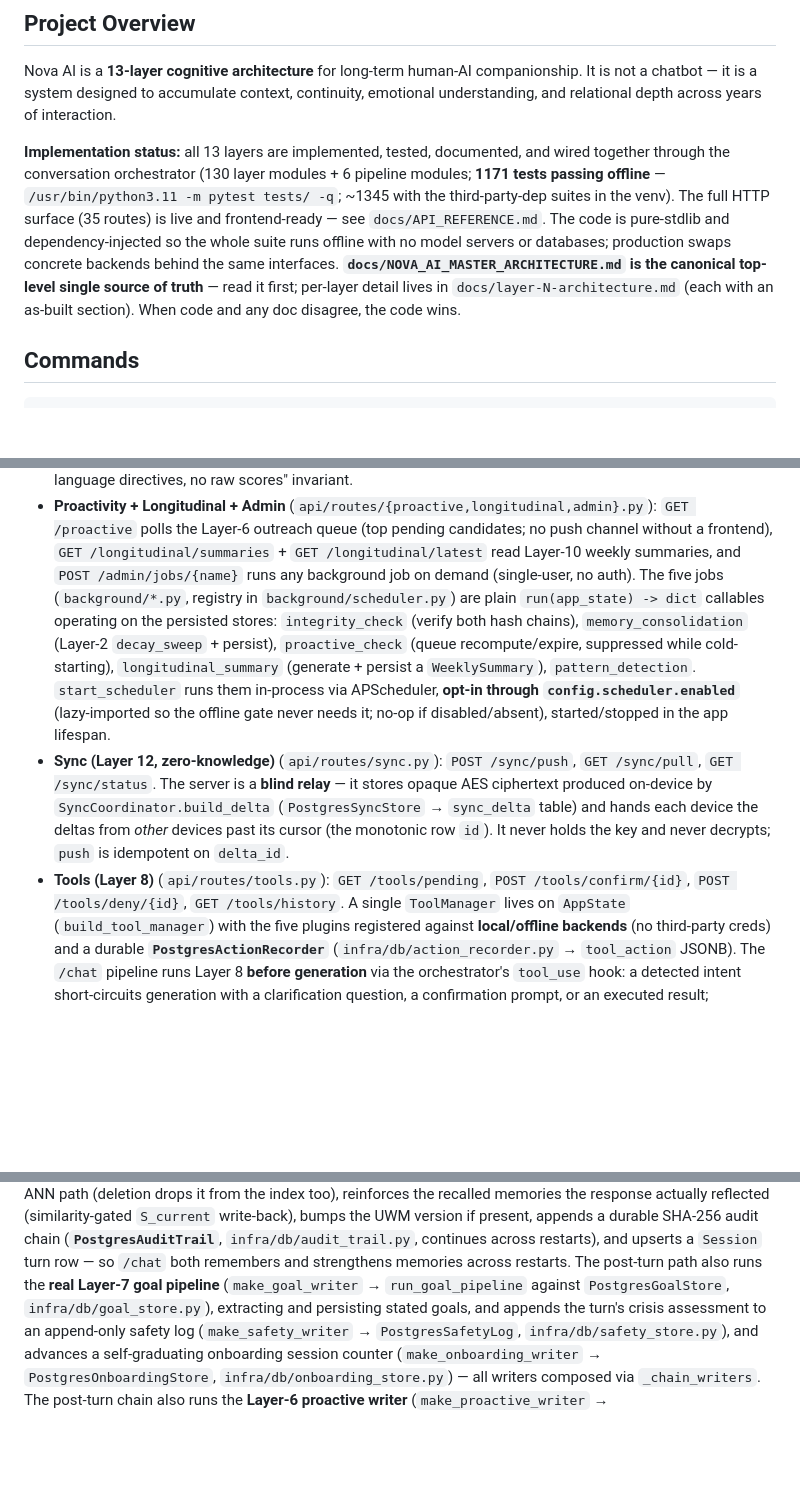
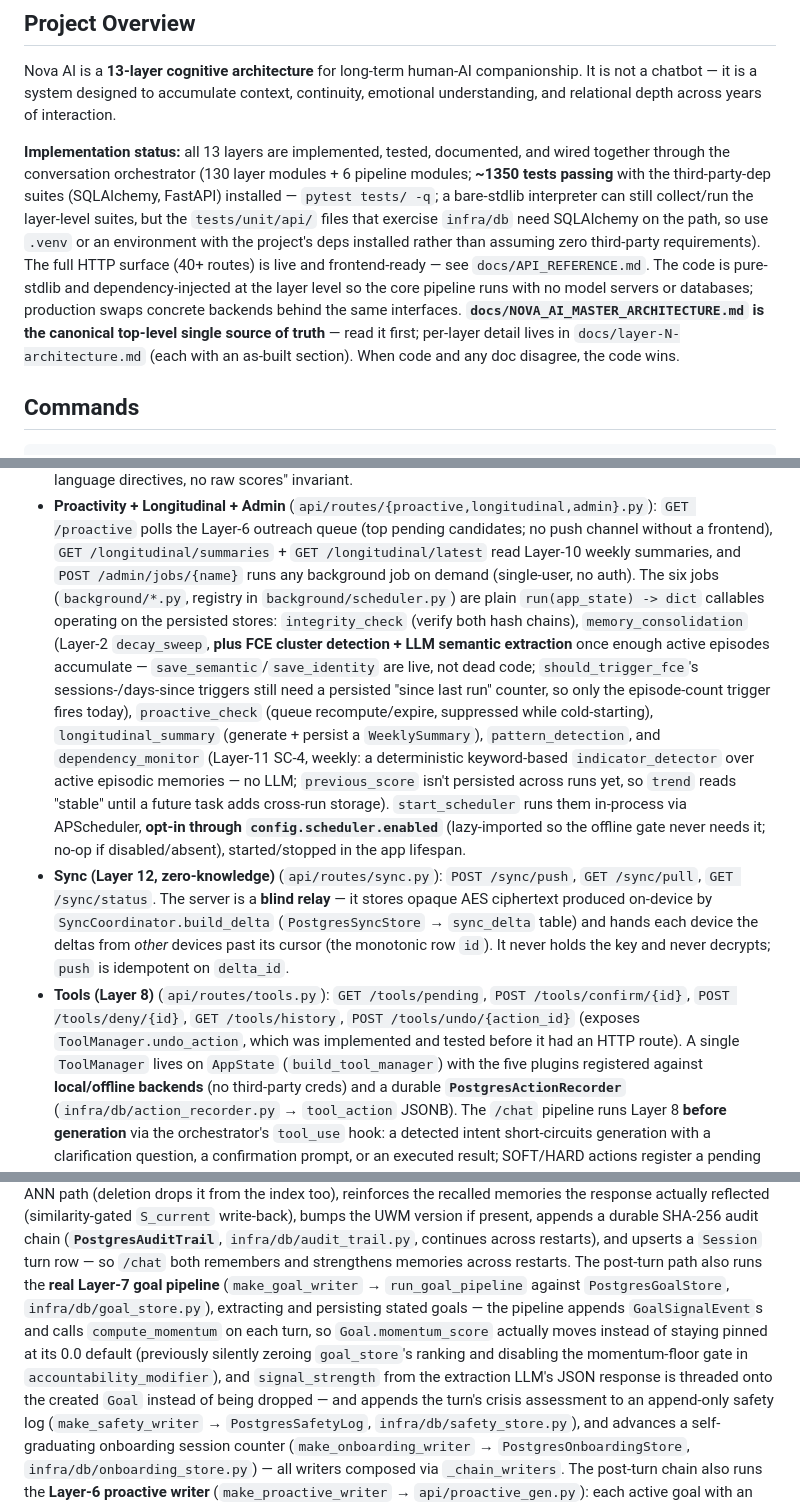
Before and after one commit to varunaditya27/nova-ai, a Markdown page: CLAUDE.md, 3 parts joined by grey strips. Drawn GitHub-style; blank space fills up the shorter version.

```diff
--- a/CLAUDE.md
+++ b/CLAUDE.md
@@ -6,7 +6,7 @@ This file provides guidance to Claude Code (claude.ai/code) when working with co
 
 Nova AI is a **13-layer cognitive architecture** for long-term human-AI companionship. It is not a chatbot — it is a system designed to accumulate context, continuity, emotional understanding, and relational depth across years of interaction.
 
-**Implementation status:** all 13 layers are implemented, tested, documented, and wired together through the conversation orchestrator (130 layer modules + 6 pipeline modules; **1171 tests passing offline** — `/usr/bin/python3.11 -m pytest tests/ -q`; ~1345 with the third-party-dep suites in the venv). The full HTTP surface (35 routes) is live and frontend-ready — see `docs/API_REFERENCE.md`. The code is pure-stdlib and dependency-injected so the whole suite runs offline with no model servers or databases; production swaps concrete backends behind the same interfaces. **`docs/NOVA_AI_MASTER_ARCHITECTURE.md` is the canonical top-level single source of truth** — read it first; per-layer detail lives in `docs/layer-N-architecture.md` (each with an as-built section). When code and any doc disagree, the code wins.
+**Implementation status:** all 13 layers are implemented, tested, documented, and wired together through the conversation orchestrator (130 layer modules + 6 pipeline modules; **~1350 tests passing** with the third-party-dep suites (SQLAlchemy, FastAPI) installed — `pytest tests/ -q`; a bare-stdlib interpreter can still collect/run the layer-level suites, but the `tests/unit/api/` files that exercise `infra/db` need SQLAlchemy on the path, so use `.venv` or an environment with the project's deps installed rather than assuming zero third-party requirements). The full HTTP surface (40+ routes) is live and frontend-ready — see `docs/API_REFERENCE.md`. The code is pure-stdlib and dependency-injected at the layer level so the core pipeline runs with no model servers or databases; production swaps concrete backends behind the same interfaces. **`docs/NOVA_AI_MASTER_ARCHITECTURE.md` is the canonical top-level single source of truth** — read it first; per-layer detail lives in `docs/layer-N-architecture.md` (each with an as-built section). When code and any doc disagree, the code wins.
 
 ## Commands
 
@@ -164,11 +164,17 @@ Postgres engine + `init_db` → Chroma store → `ConversationOrchestrator`). En
   `GET /proactive` polls the Layer-6 outreach queue (top pending candidates; no push channel without
   a frontend), `GET /longitudinal/summaries` + `GET /longitudinal/latest` read Layer-10 weekly
   summaries, and `POST /admin/jobs/{name}` runs any background job on demand (single-user, no auth).
-  The five jobs (`background/*.py`, registry in `background/scheduler.py`) are plain
+  The six jobs (`background/*.py`, registry in `background/scheduler.py`) are plain
   `run(app_state) -> dict` callables operating on the persisted stores: `integrity_check` (verify
-  both hash chains), `memory_consolidation` (Layer-2 `decay_sweep` + persist), `proactive_check`
+  both hash chains), `memory_consolidation` (Layer-2 `decay_sweep`, **plus FCE cluster detection +
+  LLM semantic extraction** once enough active episodes accumulate — `save_semantic`/`save_identity`
+  are live, not dead code; `should_trigger_fce`'s sessions-/days-since triggers still need a
+  persisted "since last run" counter, so only the episode-count trigger fires today), `proactive_check`
   (queue recompute/expire, suppressed while cold-starting), `longitudinal_summary` (generate + persist
-  a `WeeklySummary`), `pattern_detection`. `start_scheduler` runs them in-process via APScheduler,
+  a `WeeklySummary`), `pattern_detection`, and `dependency_monitor` (Layer-11 SC-4, weekly: a
+  deterministic keyword-based `indicator_detector` over active episodic memories — no LLM; `previous_score`
+  isn't persisted across runs yet, so `trend` reads "stable" until a future task adds cross-run storage).
+  `start_scheduler` runs them in-process via APScheduler,
   **opt-in through `config.scheduler.enabled`** (lazy-imported so the offline gate never needs it;
   no-op if disabled/absent), started/stopped in the app lifespan.
 - **Sync (Layer 12, zero-knowledge)** (`api/routes/sync.py`): `POST /sync/push`, `GET /sync/pull`,
@@ -177,7 +183,9 @@ Postgres engine + `init_db` → Chroma store → `ConversationOrchestrator`). En
   each device the deltas from *other* devices past its cursor (the monotonic row `id`). It never
   holds the key and never decrypts; `push` is idempotent on `delta_id`.
 - **Tools (Layer 8)** (`api/routes/tools.py`): `GET /tools/pending`, `POST /tools/confirm/{id}`,
-  `POST /tools/deny/{id}`, `GET /tools/history`. A single `ToolManager` lives on `AppState`
+  `POST /tools/deny/{id}`, `GET /tools/history`, `POST /tools/undo/{action_id}` (exposes
+  `ToolManager.undo_action`, which was implemented and tested before it had an HTTP route). A single
+  `ToolManager` lives on `AppState`
   (`build_tool_manager`) with the five plugins registered against **local/offline backends** (no
   third-party creds) and a durable **`PostgresActionRecorder`** (`infra/db/action_recorder.py` →
   `tool_action` JSONB). The `/chat` pipeline runs Layer 8 **before generation** via the orchestrator's
@@ -223,7 +231,11 @@ write-back), bumps the UWM version if present, appends a durable SHA-256 audit c
 (**`PostgresAuditTrail`**, `infra/db/audit_trail.py`, continues across restarts), and upserts a
 `Session` turn row — so `/chat` both remembers and strengthens memories across restarts. The post-turn
 path also runs the **real Layer-7 goal pipeline** (`make_goal_writer` → `run_goal_pipeline` against
-`PostgresGoalStore`, `infra/db/goal_store.py`), extracting and persisting stated goals, and appends the
+`PostgresGoalStore`, `infra/db/goal_store.py`), extracting and persisting stated goals — the pipeline
+appends `GoalSignalEvent`s and calls `compute_momentum` on each turn, so `Goal.momentum_score` actually
+moves instead of staying pinned at its 0.0 default (previously silently zeroing `goal_store`'s ranking
+and disabling the momentum-floor gate in `accountability_modifier`), and `signal_strength` from the
+extraction LLM's JSON response is threaded onto the created `Goal` instead of being dropped — and appends the
 turn's crisis assessment to an append-only safety log (`make_safety_writer` → `PostgresSafetyLog`,
 `infra/db/safety_store.py`), and advances a self-graduating onboarding session counter
 (`make_onboarding_writer` → `PostgresOnboardingStore`, `infra/db/onboarding_store.py`) — all writers
```
Also changed, not shown: other parts of CLAUDE.md (+2 -2 lines), README.md (+19 -15 lines).
